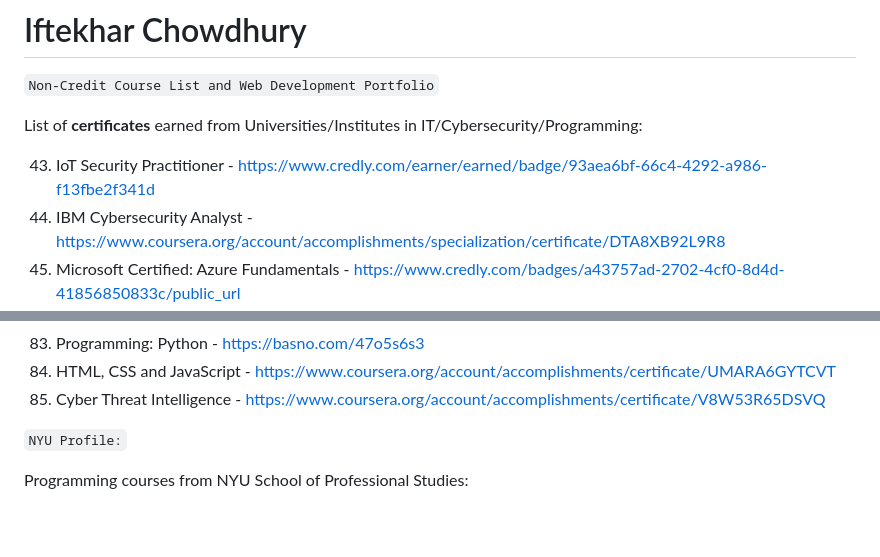
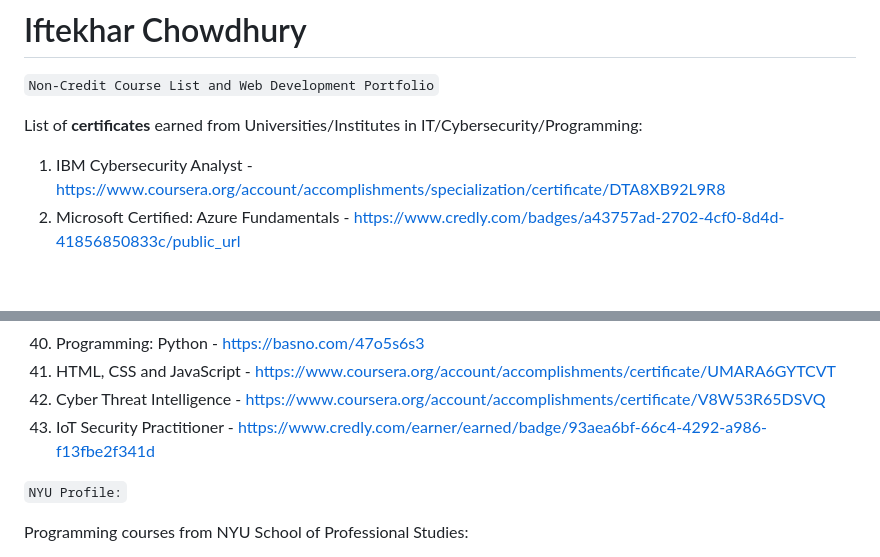
Before and after one commit to iac-nyc/MobileApp, a Markdown page: non-credit-course.md, 2 parts joined by grey strips. Rendered like a GitHub page; blank space fills up the shorter version.

```diff
--- a/non-credit-course.md
+++ b/non-credit-course.md
@@ -4,7 +4,7 @@
 
 List of **certificates** earned from Universities/Institutes in IT/Cybersecurity/Programming:
 
-43. IoT Security Practitioner - https://www.credly.com/earner/earned/badge/93aea6bf-66c4-4292-a986-f13fbe2f341d
+
 1. IBM Cybersecurity Analyst - https://www.coursera.org/account/accomplishments/specialization/certificate/DTA8XB92L9R8
 2. Microsoft Certified: Azure Fundamentals - https://www.credly.com/badges/a43757ad-2702-4cf0-8d4d-41856850833c/public_url
 3. Full-Stack Web Development with React - https://www.coursera.org/account/accomplishments/specialization/certificate/9BG7LSXPZ27C
@@ -47,6 +47,7 @@ List of **certificates** earned from Universities/Institutes in IT/Cybersecurity
 44. Programming: Python - https://basno.com/47o5s6s3
 41. HTML, CSS and JavaScript - https://www.coursera.org/account/accomplishments/certificate/UMARA6GYTCVT
 42. Cyber Threat Intelligence - https://www.coursera.org/account/accomplishments/certificate/V8W53R65DSVQ
+43. IoT Security Practitioner - https://www.credly.com/earner/earned/badge/93aea6bf-66c4-4292-a986-f13fbe2f341d
 
 
 `NYU Profile:`
```
